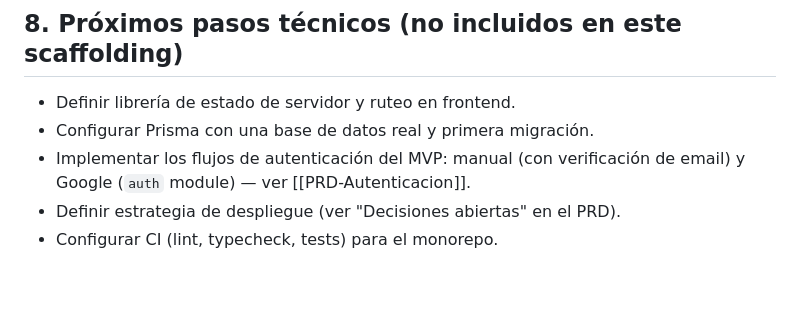
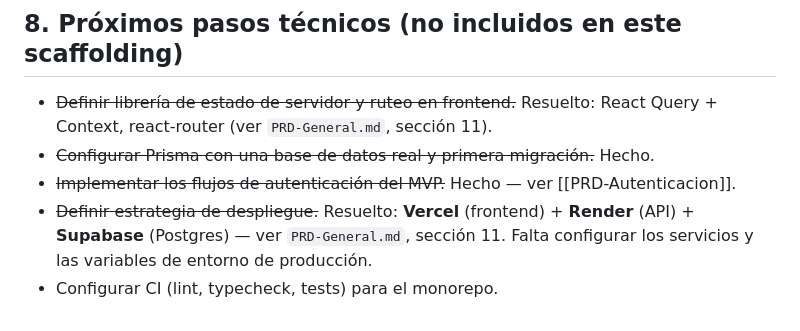
Before and after one commit to mariapazGomez/cycles, a Markdown page: docs/ARCHITECTURE.md, the part around the change. Drawn GitHub-style; blank space fills up the shorter version.

Commit message:
Cierra decisión de hosting de la aplicación
Vercel para el frontend, Render para la API (Supabase seguía cubriendo
solo la base de datos, no dónde corre el código). Actualiza también la
lista de próximos pasos de ARCHITECTURE.md, que tenía items ya resueltos
marcados como pendientes.

Co-Authored-By: Claude Sonnet 5 <noreply@anthropic.com>

```diff
--- a/docs/ARCHITECTURE.md
+++ b/docs/ARCHITECTURE.md
@@ -85,8 +85,8 @@ Contiene tipos TypeScript e interfaces de DTOs de dominio (por ejemplo, la forma
 
 ## 8. Próximos pasos técnicos (no incluidos en este scaffolding)
 
-- Definir librería de estado de servidor y ruteo en frontend.
-- Configurar Prisma con una base de datos real y primera migración.
-- Implementar los flujos de autenticación del MVP: manual (con verificación de email) y Google (`auth` module) — ver [[PRD-Autenticacion]].
-- Definir estrategia de despliegue (ver "Decisiones abiertas" en el PRD).
+- ~~Definir librería de estado de servidor y ruteo en frontend.~~ Resuelto: React Query + Context, react-router (ver `PRD-General.md`, sección 11).
+- ~~Configurar Prisma con una base de datos real y primera migración.~~ Hecho.
+- ~~Implementar los flujos de autenticación del MVP.~~ Hecho — ver [[PRD-Autenticacion]].
+- ~~Definir estrategia de despliegue.~~ Resuelto: **Vercel** (frontend) + **Render** (API) + **Supabase** (Postgres) — ver `PRD-General.md`, sección 11. Falta configurar los servicios y las variables de entorno de producción.
 - Configurar CI (lint, typecheck, tests) para el monorepo.
```
Also changed, not shown: docs/prds/PRD-General.md (+4 -0 lines).
